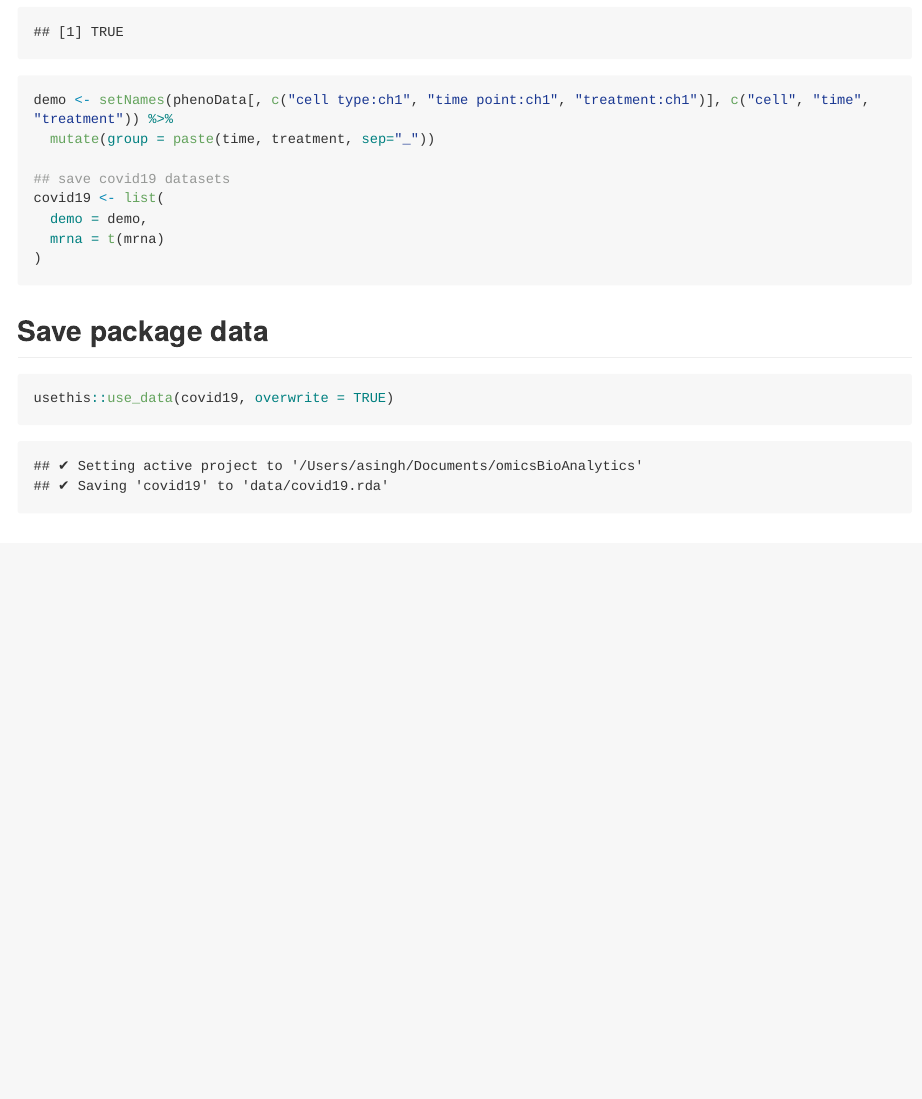
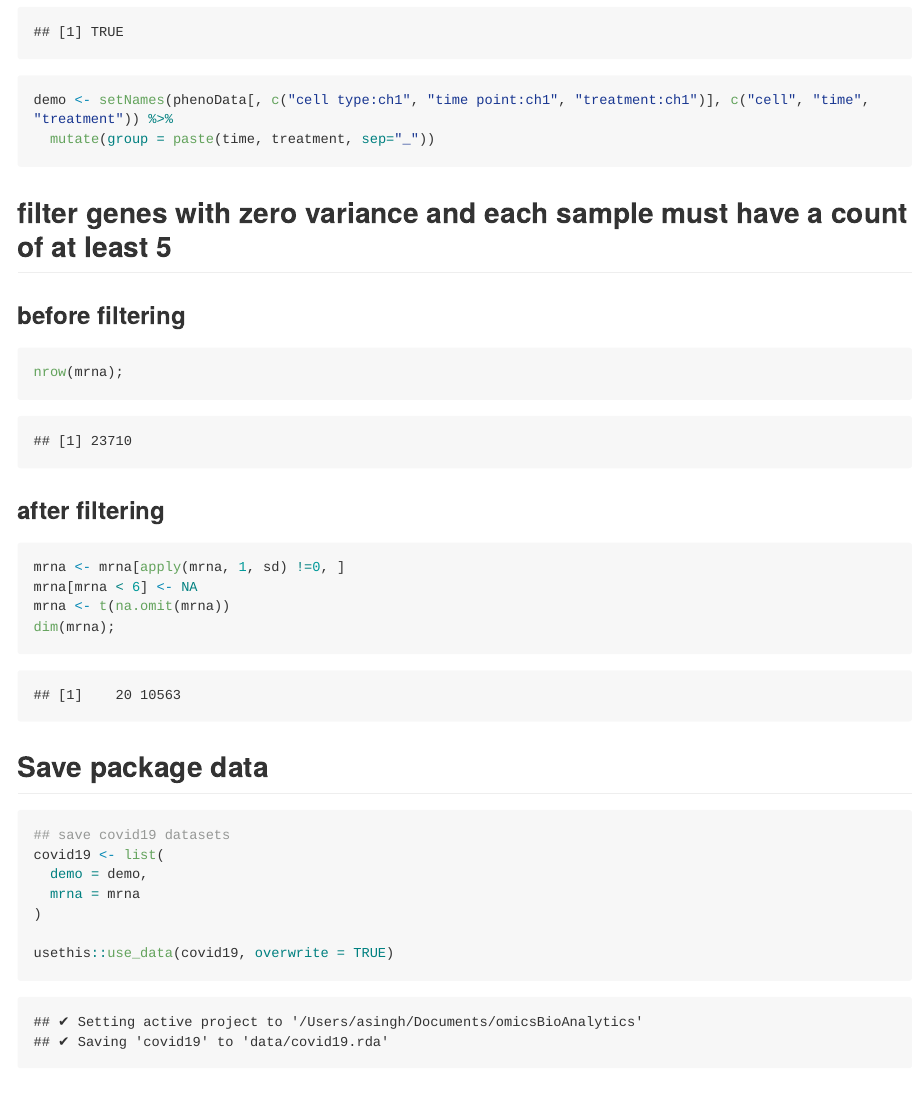
Before and after one commit to singha53-zz/omicsBioAnalytics, an R Markdown document (inst/extdata/covid19/covid19.Rmd): the page in a window 1100 px wide, from 790 px down. The pictures show the output file inst/extdata/covid19/covid19.md that the author committed with the source, drawn offline in the style of GitHub; long lines of code are wrapped.

Commit message:
update covid19 data

````diff
--- a/inst/extdata/covid19/covid19.Rmd
+++ b/inst/extdata/covid19/covid19.Rmd
@@ -30,17 +30,37 @@ all(rownames(phenoData) == colnames(mrna))
 
 demo <- setNames(phenoData[, c("cell type:ch1", "time point:ch1", "treatment:ch1")], c("cell", "time", "treatment")) %>%
   mutate(group = paste(time, treatment, sep="_"))
+```
 
-## save covid19 datasets
-covid19 <- list(
-  demo = demo,
-  mrna = t(mrna)
-)
+## filter genes with zero variance and each sample must have a count of at least 5
+### before filtering
+
+```{r}
+nrow(mrna);
 ```
+
+### after filtering
+
+```{r}
+mrna <- mrna[apply(mrna, 1, sd) !=0, ]
+mrna[mrna < 6] <- NA
+mrna <- t(na.omit(mrna))
+dim(mrna);
+
+
+```
+
+
 
 ## Save package data
 
 ```{r}
+## save covid19 datasets
+covid19 <- list(
+  demo = demo,
+  mrna = mrna
+)
+
 usethis::use_data(covid19, overwrite = TRUE)
 ```
 
````
Also changed, not shown: data/covid19.rda, inst/extdata/covid19/covid19.md.
